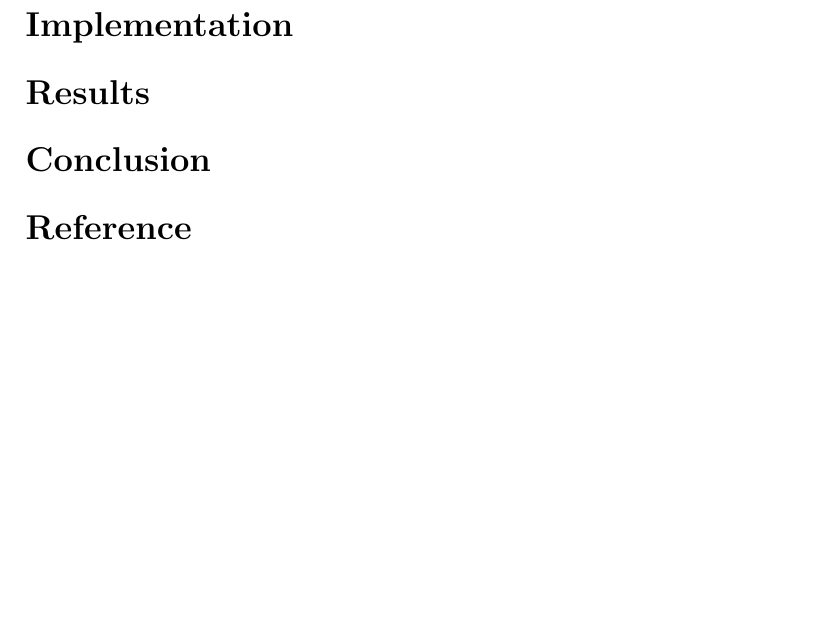
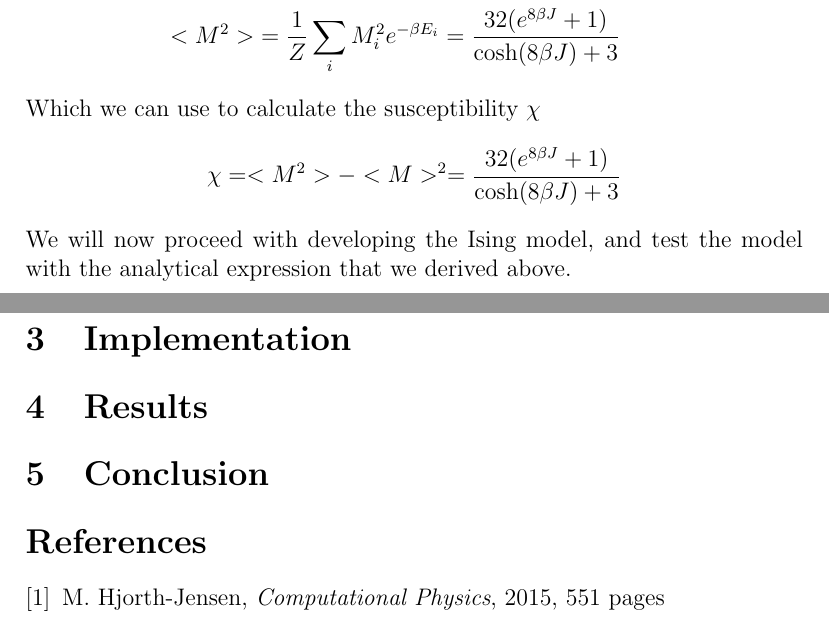
Before and after one commit to AHo94/FYS3150, a LaTeX document (Project4/Project4_report.tex): part of page 6 of 6 before the commit and two parts of pages 6 and 7 of 7 after it, the two joined at a grey line, cut at the place of the change, the shorter picture padded with empty space. Compiled offline with pdfLaTeX.

Commit message:
Report progress

```diff
--- a/Project4/Project4_report.tex
+++ b/Project4/Project4_report.tex
@@ -8,6 +8,7 @@
 \usepackage{float}
 \usepackage[utf8]{inputenc}
 \usepackage{xcolor}
+\usepackage{booktabs}
 \usepackage{hyperref}
 \usepackage{placeins}
 
@@ -161,12 +165,25 @@ The standard deviation of the energy then becomes
 \end{align*}
 We can do similar calculations to obtain the mean magnetization (or the mean absolute value of the magnetic moment), which then gives us
 \begin{align*}
-<M> = \frac{1}{Z} \displaystyle \sum_i M_i e^{-\beta E_i} = \frac{e^{4\beta J} - e^{4\beta J}}{\cosh(8\beta J) + 3} = 0 \\
-<M^2> =
+<M> &= \frac{1}{Z} \displaystyle \sum_i M_i e^{-\beta E_i} = \frac{e^{4\beta J} - e^{4\beta J}}{\cosh(8\beta J) + 3} = 0 \\
+<M^2> &= \frac{1}{Z}\displaystyle \sum_i M_i^2e^{-\beta E_i} = \frac{32(e^{8\beta J} + 1)}{\cosh(8\beta J) + 3}
 \end{align*}
+Which we can use to calculate the susceptibility $\chi$
+\begin{align*}
+\chi = <M^2> - <M>^2 = \frac{32(e^{8\beta J} + 1)}{\cosh(8\beta J) + 3}
+\end{align*}
+We will now proceed with developing the Ising model, and test the model with the analytical expression that we derived above.
 \FloatBarrier
-\section*{Implementation}
-\section*{Results}
-\section*{Conclusion}
-\section*{Reference}
+\subsection{The Ising model}
+
+\section{Implementation} \label{section:implement}
+
+\section{Results} \label{section:result}
+
+\section{Conclusion} \label{section:conclusion}
+
+\FloatBarrier
+\begin{thebibliography}{1}
+    \bibitem{cpyhsics} M. Hjorth-Jensen, \emph{Computational Physics}, 2015, 551 pages
+\end{thebibliography}
 \end{document}
```
Also changed, not shown: Project4/Project4_report.pdf, Project4/Project4_report.tex (9 more changed lines).
